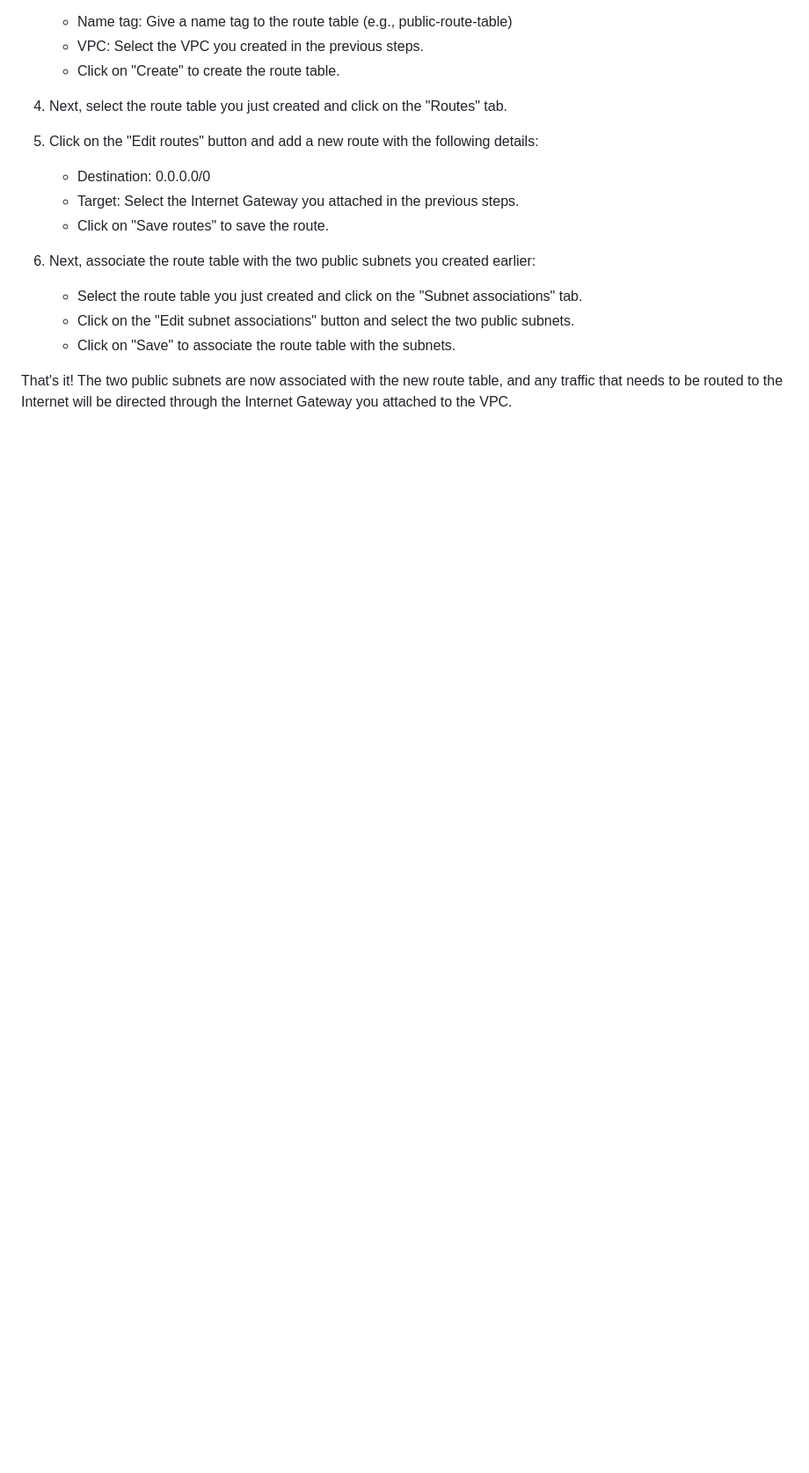
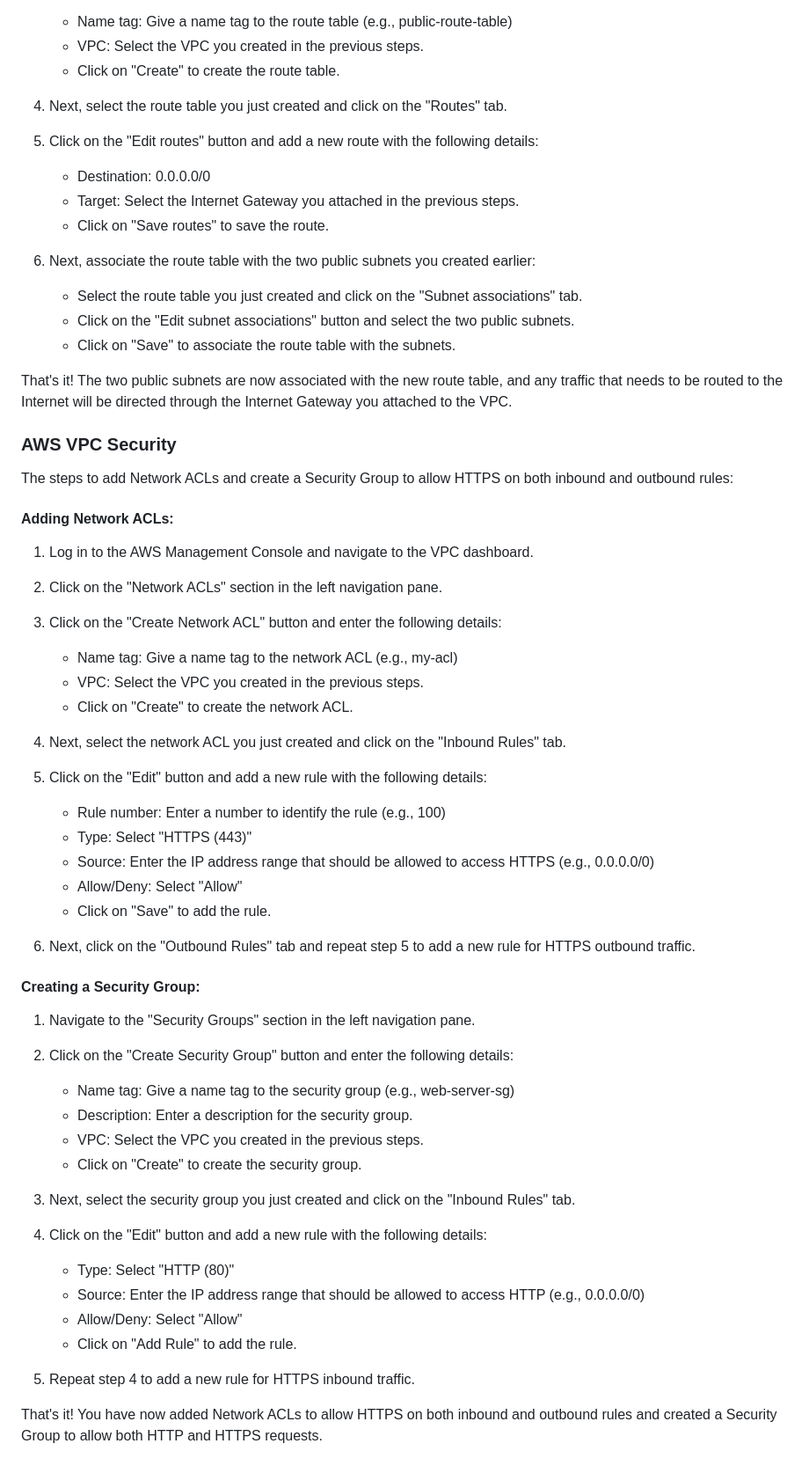
Before and after one commit to PatrickCmd/Data-Engineering-CIL-Academy-Learning, a Markdown page: aws/employee-directory-app-hosting/README.md, the part around the change. Shown: that part at 88% size. Rendered like a GitHub page; blank space fills up the shorter version.

```diff
--- a/aws/employee-directory-app-hosting/README.md
+++ b/aws/employee-directory-app-hosting/README.md
@@ -388,3 +388,51 @@ The steps to create a route table through the internet gateway and associate it
    - Click on "Save" to associate the route table with the subnets.
 
 That's it! The two public subnets are now associated with the new route table, and any traffic that needs to be routed to the Internet will be directed through the Internet Gateway you attached to the VPC.
+
+### AWS VPC Security
+
+The steps to add Network ACLs and create a Security Group to allow HTTPS on both inbound and outbound rules:
+
+#### Adding Network ACLs:
+
+1. Log in to the AWS Management Console and navigate to the VPC dashboard.
+
+2. Click on the "Network ACLs" section in the left navigation pane.
+
+3. Click on the "Create Network ACL" button and enter the following details:
+   - Name tag: Give a name tag to the network ACL (e.g., my-acl)
+   - VPC: Select the VPC you created in the previous steps.
+   - Click on "Create" to create the network ACL.
+
+4. Next, select the network ACL you just created and click on the "Inbound Rules" tab.
+
+5. Click on the "Edit" button and add a new rule with the following details:
+   - Rule number: Enter a number to identify the rule (e.g., 100)
+   - Type: Select "HTTPS (443)"
+   - Source: Enter the IP address range that should be allowed to access HTTPS (e.g., 0.0.0.0/0)
+   - Allow/Deny: Select "Allow"
+   - Click on "Save" to add the rule.
+
+6. Next, click on the "Outbound Rules" tab and repeat step 5 to add a new rule for HTTPS outbound traffic.
+
+#### Creating a Security Group:
+
+1. Navigate to the "Security Groups" section in the left navigation pane.
+
+2. Click on the "Create Security Group" button and enter the following details:
+   - Name tag: Give a name tag to the security group (e.g., web-server-sg)
+   - Description: Enter a description for the security group.
+   - VPC: Select the VPC you created in the previous steps.
+   - Click on "Create" to create the security group.
+
+3. Next, select the security group you just created and click on the "Inbound Rules" tab.
+
+4. Click on the "Edit" button and add a new rule with the following details:
+   - Type: Select "HTTP (80)"
+   - Source: Enter the IP address range that should be allowed to access HTTP (e.g., 0.0.0.0/0)
+   - Allow/Deny: Select "Allow"
+   - Click on "Add Rule" to add the rule.
+
+5. Repeat step 4 to add a new rule for HTTPS inbound traffic.
+
+That's it! You have now added Network ACLs to allow HTTPS on both inbound and outbound rules and created a Security Group to allow both HTTP and HTTPS requests.
```
Also changed, not shown: aws_technical_essentials.md (+26 -0 lines).
